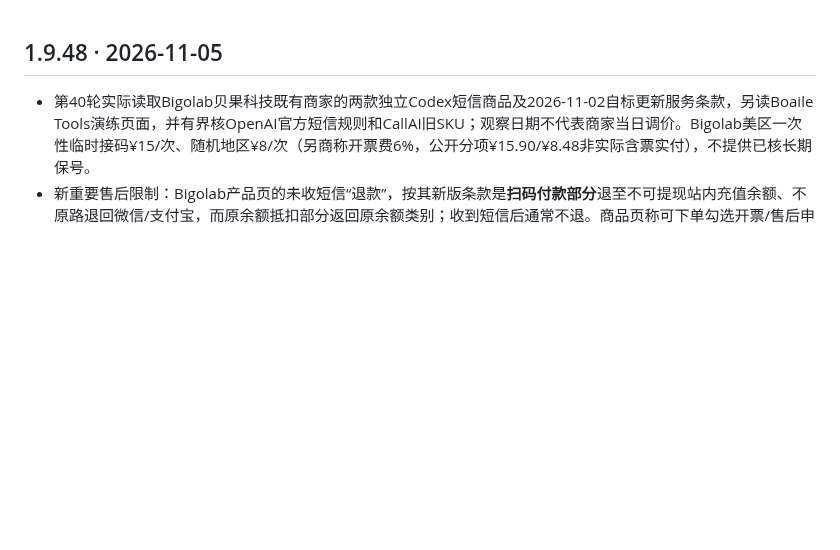
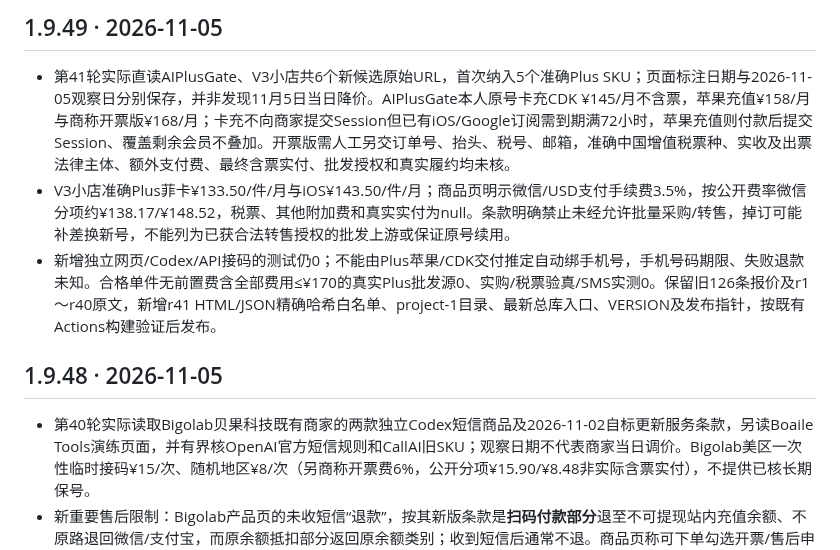
Before and after one commit to 1337816143/MyDotWork, a Markdown page: CHANGELOG.md, the part around the change. Rendered like a GitHub page; blank space fills up the shorter version.

Commit message:
research: document r41 price, tax invoice and resale evidence

```diff
--- a/CHANGELOG.md
+++ b/CHANGELOG.md
@@ -1,3 +1,9 @@
+## 1.9.49 · 2026-11-05
+
+- 第41轮实际直读AIPlusGate、V3小店共6个新候选原始URL，首次纳入5个准确Plus SKU；页面标注日期与2026-11-05观察日分别保存，并非发现11月5日当日降价。AIPlusGate本人原号卡充CDK ¥145/月不含票，苹果充值¥158/月与商称开票版¥168/月；卡充不向商家提交Session但已有iOS/Google订阅需到期满72小时，苹果充值则付款后提交Session、覆盖剩余会员不叠加。开票版需人工另交订单号、抬头、税号、邮箱，准确中国增值税票种、实收及出票法律主体、额外支付费、最终含票实付、批发授权和真实履约均未核。
+- V3小店准确Plus菲卡¥133.50/件/月与iOS¥143.50/件/月；商品页明示微信/USD支付手续费3.5%，按公开费率微信分项约¥138.17/¥148.52，税票、其他附加费和真实实付为null。条款明确禁止未经允许批量采购/转售，掉订可能补差换新号，不能列为已获合法转售授权的批发上游或保证原号续用。
+- 新增独立网页/Codex/API接码的测试仍0；不能由Plus苹果/CDK交付推定自动绑手机号，手机号码期限、失败退款未知。合格单件无前置费含全部费用≤¥170的真实Plus批发源0、实购/税票验真/SMS实测0。保留旧126条报价及r1～r40原文，新增r41 HTML/JSON精确哈希白名单、project-1目录、最新总库入口、VERSION及发布指针，按既有Actions构建验证后发布。
+
 ## 1.9.48 · 2026-11-05
 
 - 第40轮实际读取Bigolab贝果科技既有商家的两款独立Codex短信商品及2026-11-02自标更新服务条款，另读Boaile Tools演练页面，并有界核OpenAI官方短信规则和CallAI旧SKU；观察日期不代表商家当日调价。Bigolab美区一次性临时接码¥15/次、随机地区¥8/次（另商称开票费6%，公开分项¥15.90/¥8.48非实际含票实付），不提供已核长期保号。
```
